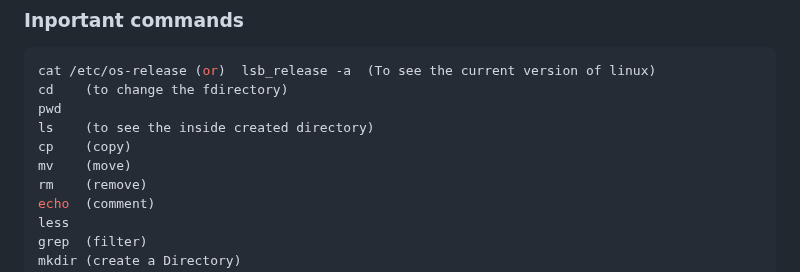
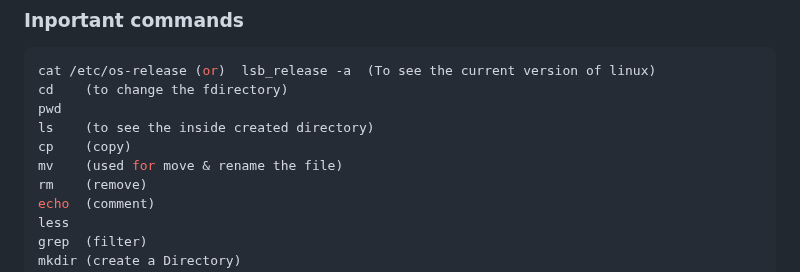
Before and after one commit to Networkengineer1993/Ansible, a Markdown page: Network SOP/Linux/Linux basics.md, the part around the change. Drawn GitHub-style.

```diff
--- a/Network SOP/Linux/Linux basics.md
+++ b/Network SOP/Linux/Linux basics.md
@@ -6,7 +6,7 @@ cd    (to change the fdirectory)
 pwd
 ls    (to see the inside created directory)
 cp    (copy)
-mv    (move)
+mv    (used for move & rename the file)
 rm    (remove)
 echo  (comment)
 less
```
